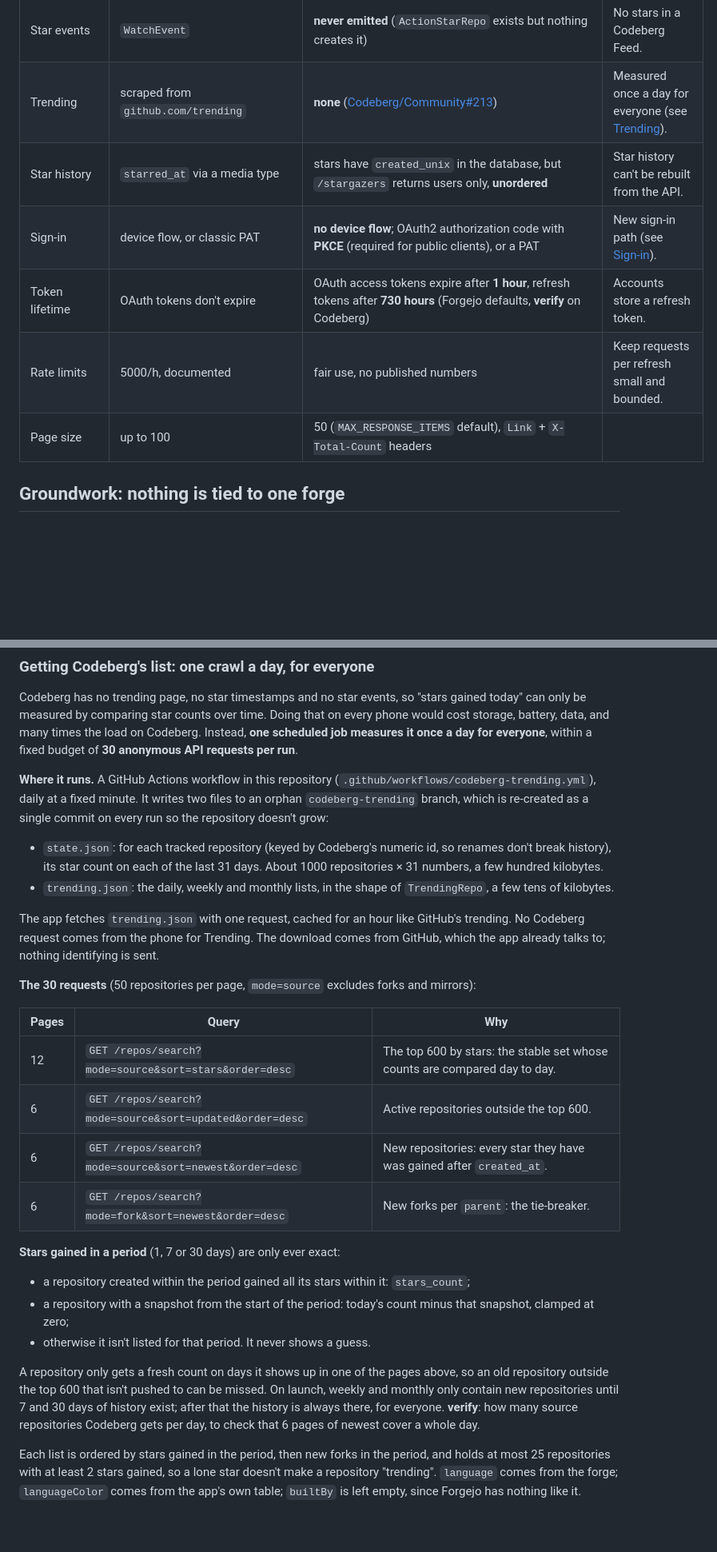
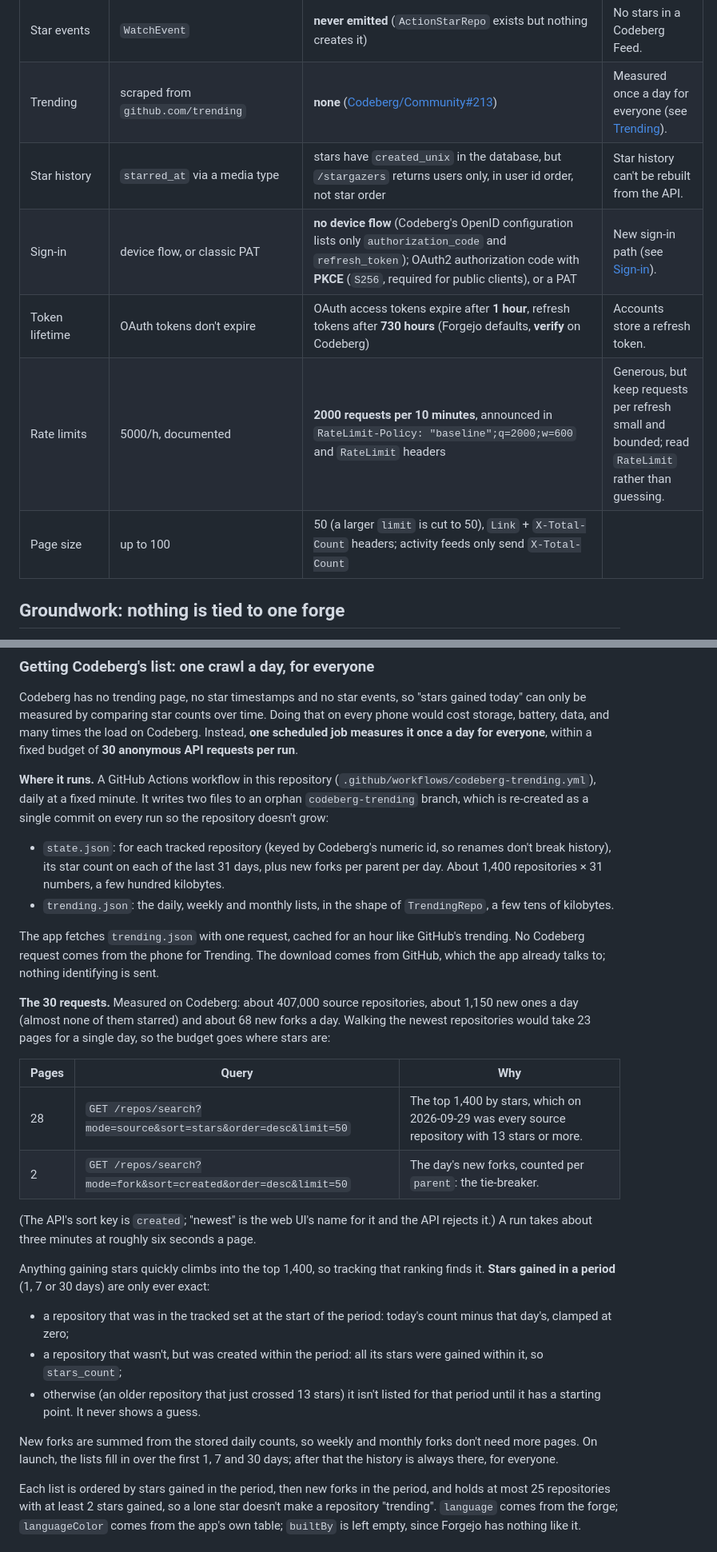
Before and after one commit to RoiArthurB/forgeline, a Markdown page: docs/CODEBERG.md, 2 parts joined by grey strips. Shown at 80% size. GitHub-like rendering; blank space fills up the shorter version.

Commit message:
Check the Codeberg plan against codeberg.org itself
Codeberg announces 2000 requests per 10 minutes, caps pages at 50, and
gets about 1,150 new repositories and 68 forks a day. So the Trending
job spends its 30 requests on the top 1,400 repositories by stars and
the day's forks instead of walking new repositories. Also fix the sort
key (created, not newest), and note that activity content is a JSON
array carrying issue and pull request titles, so Codeberg Feed rows
need no title lookups.

Co-Authored-By: Claude Opus 5.5 <noreply@anthropic.com>
Claude-Session: https://claude.ai/code/session_01X17mYKhZLxQJkuhiQMe92F

```diff
--- a/docs/CODEBERG.md
+++ b/docs/CODEBERG.md
@@ -18,11 +18,11 @@ Everything about Forgejo below was checked against its source (Forgejo v1.21 and
 | Feed of people you follow | `GET /users/{me}/received_events` | **none**: `GET /users/{me}/activities/feeds` only holds your own actions, repos you watch and your orgs (`NotifyWatchers` never fans out to followers) | Fan out to each followed user's feed (see [Feed](#feed)). |
 | Star events | `WatchEvent` | **never emitted** (`ActionStarRepo` exists but nothing creates it) | No stars in a Codeberg Feed. |
 | Trending | scraped from `github.com/trending` | **none** ([Codeberg/Community#213](https://codeberg.org/Codeberg/Community/issues/213)) | Measured once a day for everyone (see [Trending](#trending)). |
-| Star history | `starred_at` via a media type | stars have `created_unix` in the database, but `/stargazers` returns users only, **unordered** | Star history can't be rebuilt from the API. |
-| Sign-in | device flow, or classic PAT | **no device flow**; OAuth2 authorization code with **PKCE** (required for public clients), or a PAT | New sign-in path (see [Sign-in](#sign-in)). |
+| Star history | `starred_at` via a media type | stars have `created_unix` in the database, but `/stargazers` returns users only, in user id order, not star order | Star history can't be rebuilt from the API. |
+| Sign-in | device flow, or classic PAT | **no device flow** (Codeberg's OpenID configuration lists only `authorization_code` and `refresh_token`); OAuth2 authorization code with **PKCE** (`S256`, required for public clients), or a PAT | New sign-in path (see [Sign-in](#sign-in)). |
 | Token lifetime | OAuth tokens don't expire | OAuth access tokens expire after **1 hour**, refresh tokens after **730 hours** (Forgejo defaults, **verify** on Codeberg) | Accounts store a refresh token. |
-| Rate limits | 5000/h, documented | fair use, no published numbers | Keep requests per refresh small and bounded. |
-| Page size | up to 100 | 50 (`MAX_RESPONSE_ITEMS` default), `Link` + `X-Total-Count` headers | |
+| Rate limits | 5000/h, documented | **2000 requests per 10 minutes**, announced in `RateLimit-Policy: "baseline";q=2000;w=600` and `RateLimit` headers | Generous, but keep requests per refresh small and bounded; read `RateLimit` rather than guessing. |
+| Page size | up to 100 | 50 (a larger `limit` is cut to 50), `Link` + `X-Total-Count` headers; activity feeds only send `X-Total-Count` | |
 
 ## Groundwork: nothing is tied to one forge
 
@@ -102,27 +102,27 @@ Codeberg has no trending page, no star timestamps and no star events, so "stars
 
 **Where it runs.** A GitHub Actions workflow in this repository (`.github/workflows/codeberg-trending.yml`), daily at a fixed minute. It writes two files to an orphan `codeberg-trending` branch, which is re-created as a single commit on every run so the repository doesn't grow:
 
-- `state.json`: for each tracked repository (keyed by Codeberg's numeric id, so renames don't break history), its star count on each of the last 31 days. About 1000 repositories × 31 numbers, a few hundred kilobytes.
+- `state.json`: for each tracked repository (keyed by Codeberg's numeric id, so renames don't break history), its star count on each of the last 31 days, plus new forks per parent per day. About 1,400 repositories × 31 numbers, a few hundred kilobytes.
 - `trending.json`: the daily, weekly and monthly lists, in the shape of `TrendingRepo`, a few tens of kilobytes.
 
 The app fetches `trending.json` with one request, cached for an hour like GitHub's trending. No Codeberg request comes from the phone for Trending. The download comes from GitHub, which the app already talks to; nothing identifying is sent.
 
-**The 30 requests** (50 repositories per page, `mode=source` excludes forks and mirrors):
+**The 30 requests.** Measured on Codeberg: about 407,000 source repositories, about 1,150 new ones a day (almost none of them starred) and about 68 new forks a day. Walking the newest repositories would take 23 pages for a single day, so the budget goes where stars are:
 
 | Pages | Query | Why |
 |---|---|---|
-| 12 | `GET /repos/search?mode=source&sort=stars&order=desc` | The top 600 by stars: the stable set whose counts are compared day to day. |
-| 6 | `GET /repos/search?mode=source&sort=updated&order=desc` | Active repositories outside the top 600. |
-| 6 | `GET /repos/search?mode=source&sort=newest&order=desc` | New repositories: every star they have was gained after `created_at`. |
-| 6 | `GET /repos/search?mode=fork&sort=newest&order=desc` | New forks per `parent`: the tie-breaker. |
+| 28 | `GET /repos/search?mode=source&sort=stars&order=desc&limit=50` | The top 1,400 by stars, which on 2026-09-29 was every source repository with 13 stars or more. |
+| 2 | `GET /repos/search?mode=fork&sort=created&order=desc&limit=50` | The day's new forks, counted per `parent`: the tie-breaker. |
 
-**Stars gained in a period** (1, 7 or 30 days) are only ever exact:
+(The API's sort key is `created`; "newest" is the web UI's name for it and the API rejects it.) A run takes about three minutes at roughly six seconds a page.
 
-- a repository created within the period gained all its stars within it: `stars_count`;
-- a repository with a snapshot from the start of the period: today's count minus that snapshot, clamped at zero;
-- otherwise it isn't listed for that period. It never shows a guess.
+Anything gaining stars quickly climbs into the top 1,400, so tracking that ranking finds it. **Stars gained in a period** (1, 7 or 30 days) are only ever exact:
 
-A repository only gets a fresh count on days it shows up in one of the pages above, so an old repository outside the top 600 that isn't pushed to can be missed. On launch, weekly and monthly only contain new repositories until 7 and 30 days of history exist; after that the history is always there, for everyone. **verify**: how many source repositories Codeberg gets per day, to check that 6 pages of newest cover a whole day.
+- a repository that was in the tracked set at the start of the period: today's count minus that day's, clamped at zero;
+- a repository that wasn't, but was created within the period: all its stars were gained within it, so `stars_count`;
+- otherwise (an older repository that just crossed 13 stars) it isn't listed for that period until it has a starting point. It never shows a guess.
+
+New forks are summed from the stored daily counts, so weekly and monthly forks don't need more pages. On launch, the lists fill in over the first 1, 7 and 30 days; after that the history is always there, for everyone.
 
 Each list is ordered by stars gained in the period, then new forks in the period, and holds at most 25 repositories with at least 2 stars gained, so a lone star doesn't make a repository "trending". `language` comes from the forge; `languageColor` comes from the app's own table; `builtBy` is left empty, since Forgejo has nothing like it.
 
```
Also changed, not shown: other parts of docs/CODEBERG.md (+2 -2 lines).
